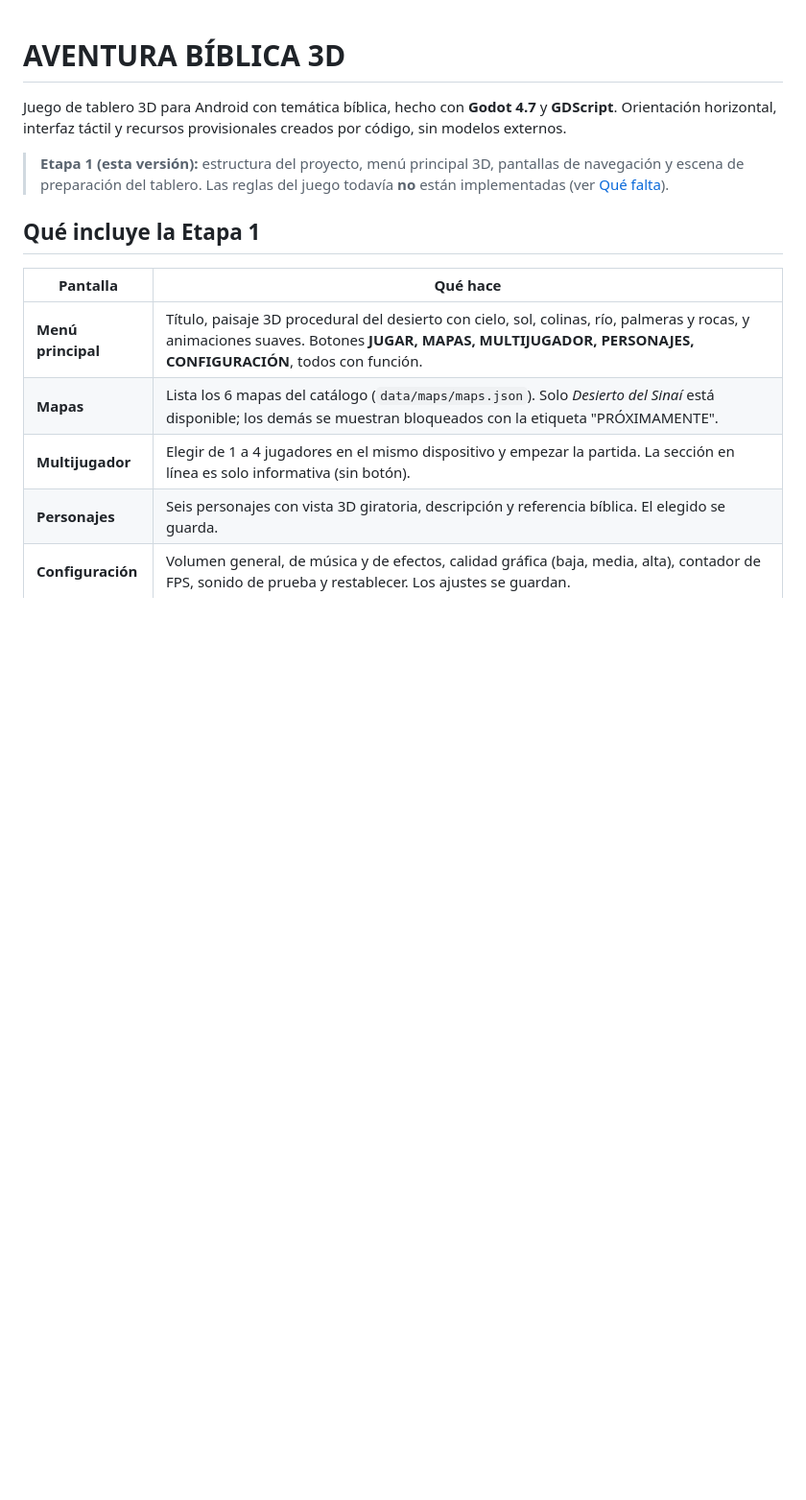
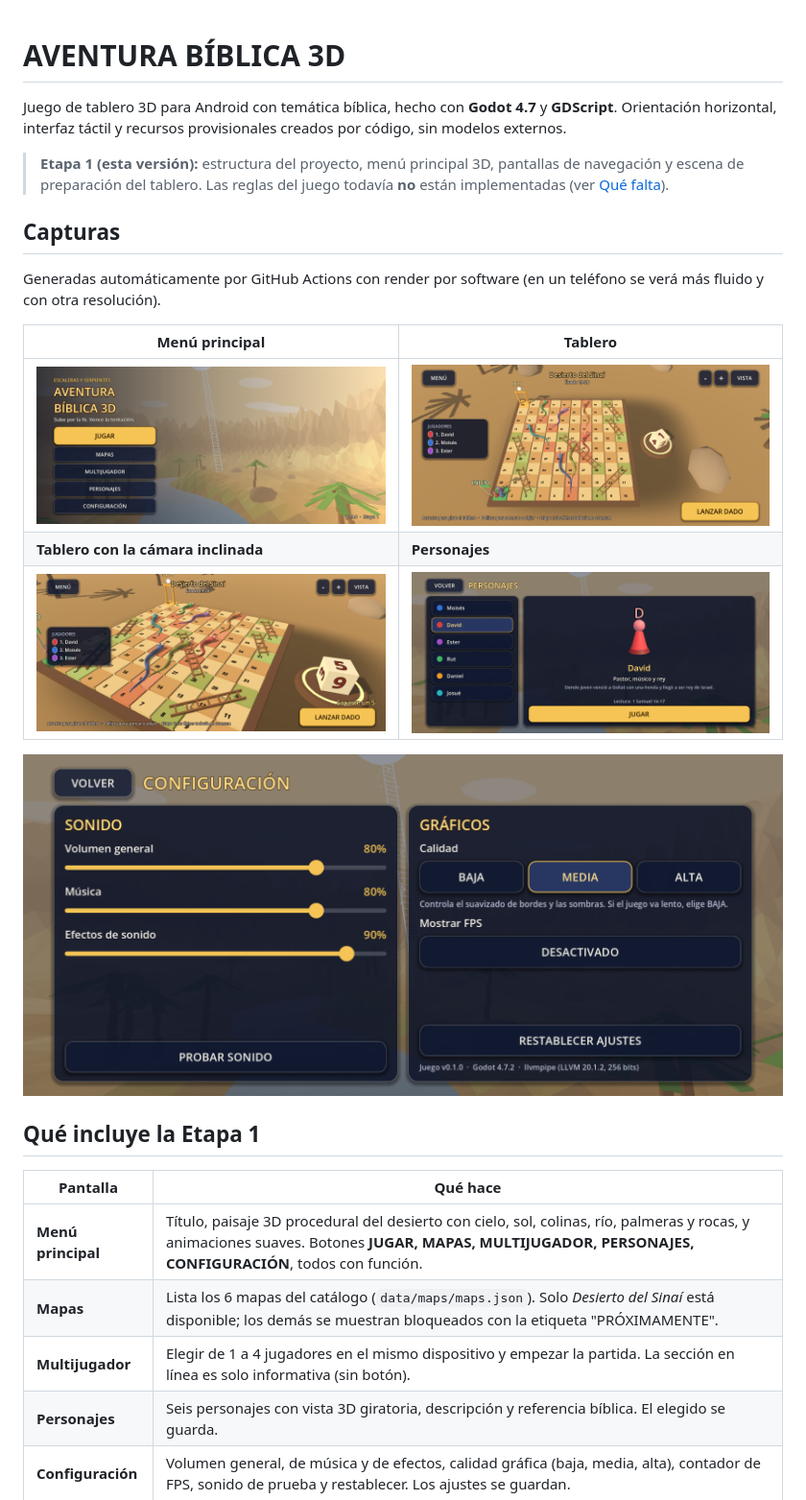
Before and after one commit to ahiopardini1522-sys/aventura-biblica-3d, a Markdown page: README.md, the part around one of its changes. Shown at 96% size. Rendered like a GitHub page; pictures changed too: docs/screenshots/board.png (added), docs/screenshots/board_angle.png (added), docs/screenshots/characters.png (added); blank space fills up the shorter version.

Commit message:
Calibra la luz del tablero, añade capturas al README y endurece el CI
- La luz del tablero queda calibrada con las capturas de GitHub Actions
  (los colores de las casillas salen como en maps.json).
- Se retira la sonda de iluminación, que no daba medidas fiables.
- La prueba de arranque desde el paquete exportado pasa a ser obligatoria.
- README con capturas reales generadas por el CI.
- Panel del tablero con márgenes laterales de 96 para no chocar con la
  cámara frontal en pantallas con orificio.

Co-Authored-By: Claude Sonnet 5.5 <noreply@anthropic.com>
Claude-Session: https://claude.ai/code/session_0152g8UR9SKLXLnsWCB64LQK

```diff
--- a/README.md
+++ b/README.md
@@ -5,6 +5,18 @@ Orientación horizontal, interfaz táctil y recursos provisionales creados por c
 
 > **Etapa 1 (esta versión):** estructura del proyecto, menú principal 3D, pantallas de navegación y escena de preparación del tablero.
 > Las reglas del juego todavía **no** están implementadas (ver [Qué falta](#qué-falta)).
+
+## Capturas
+
+Generadas automáticamente por GitHub Actions con render por software (en un teléfono se verá más fluido y con otra resolución).
+
+| Menú principal | Tablero |
+| --- | --- |
+| ![Menú principal](docs/screenshots/main_menu.png) | ![Tablero 3D](docs/screenshots/board.png) |
+| **Tablero con la cámara inclinada** | **Personajes** |
+| ![Tablero inclinado](docs/screenshots/board_angle.png) | ![Personajes](docs/screenshots/characters.png) |
+
+![Configuración](docs/screenshots/settings.png)
 
 ## Qué incluye la Etapa 1
 
```
Also changed, not shown: other parts of README.md (+2 -2 lines), 5 other files.
